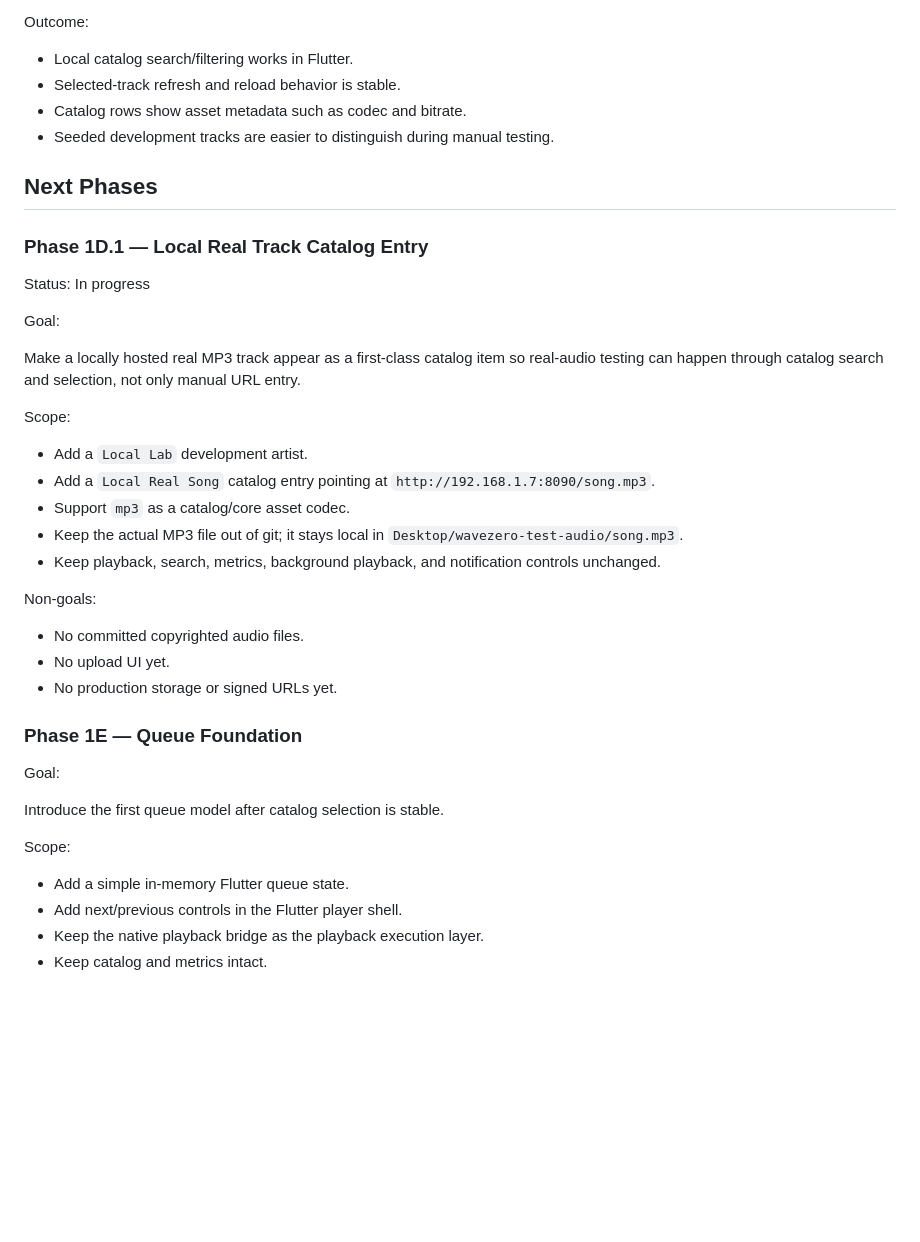
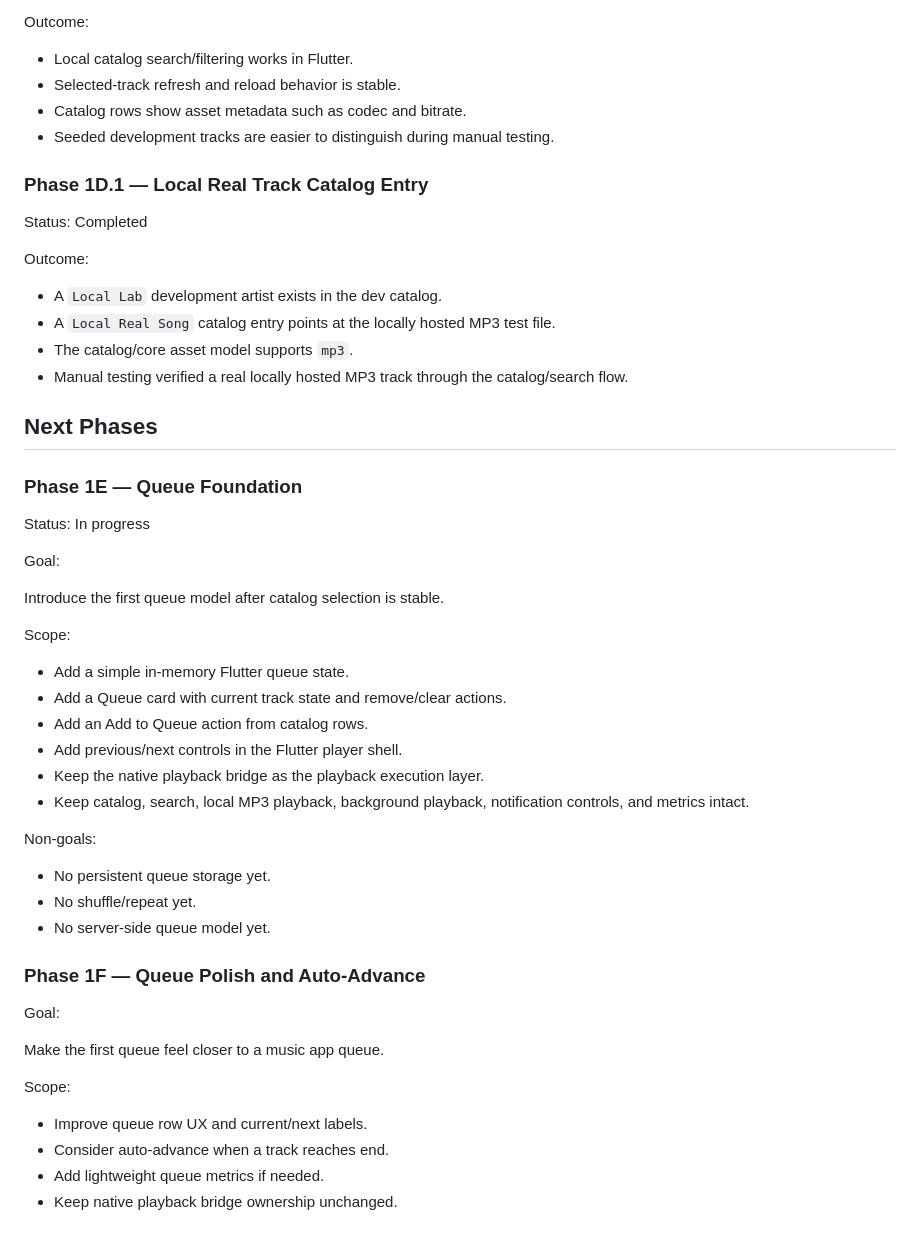
Before and after one commit to omarkhair70-droid/wavezero, a Markdown page: docs/ROADMAP.md, the part around the change. GitHub-like rendering; blank space fills up the shorter version.

Commit message:
Add Phase 1E queue roadmap details

```diff
--- a/docs/ROADMAP.md
+++ b/docs/ROADMAP.md
@@ -213,31 +213,22 @@ Outcome:
 - Catalog rows show asset metadata such as codec and bitrate.
 - Seeded development tracks are easier to distinguish during manual testing.
 
+### Phase 1D.1 — Local Real Track Catalog Entry
+
+Status: Completed
+
+Outcome:
+
+- A `Local Lab` development artist exists in the dev catalog.
+- A `Local Real Song` catalog entry points at the locally hosted MP3 test file.
+- The catalog/core asset model supports `mp3`.
+- Manual testing verified a real locally hosted MP3 track through the catalog/search flow.
+
 ## Next Phases
 
-### Phase 1D.1 — Local Real Track Catalog Entry
+### Phase 1E — Queue Foundation
 
 Status: In progress
-
-Goal:
-
-Make a locally hosted real MP3 track appear as a first-class catalog item so real-audio testing can happen through catalog search and selection, not only manual URL entry.
-
-Scope:
-
-- Add a `Local Lab` development artist.
-- Add a `Local Real Song` catalog entry pointing at `http://192.168.1.7:8090/song.mp3`.
-- Support `mp3` as a catalog/core asset codec.
-- Keep the actual MP3 file out of git; it stays local in `Desktop/wavezero-test-audio/song.mp3`.
-- Keep playback, search, metrics, background playback, and notification controls unchanged.
-
-Non-goals:
-
-- No committed copyrighted audio files.
-- No upload UI yet.
-- No production storage or signed URLs yet.
-
-### Phase 1E — Queue Foundation
 
 Goal:
 
@@ -246,6 +237,27 @@ Introduce the first queue model after catalog selection is stable.
 Scope:
 
 - Add a simple in-memory Flutter queue state.
-- Add next/previous controls in the Flutter player shell.
+- Add a Queue card with current track state and remove/clear actions.
+- Add an Add to Queue action from catalog rows.
+- Add previous/next controls in the Flutter player shell.
 - Keep the native playback bridge as the playback execution layer.
-- Keep catalog and metrics intact.
+- Keep catalog, search, local MP3 playback, background playback, notification controls, and metrics intact.
+
+Non-goals:
+
+- No persistent queue storage yet.
+- No shuffle/repeat yet.
+- No server-side queue model yet.
+
+### Phase 1F — Queue Polish and Auto-Advance
+
+Goal:
+
+Make the first queue feel closer to a music app queue.
+
+Scope:
+
+- Improve queue row UX and current/next labels.
+- Consider auto-advance when a track reaches end.
+- Add lightweight queue metrics if needed.
+- Keep native playback bridge ownership unchanged.
```
